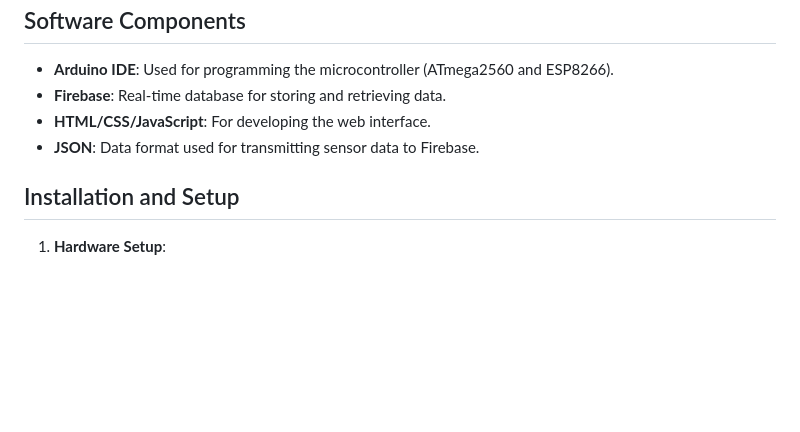
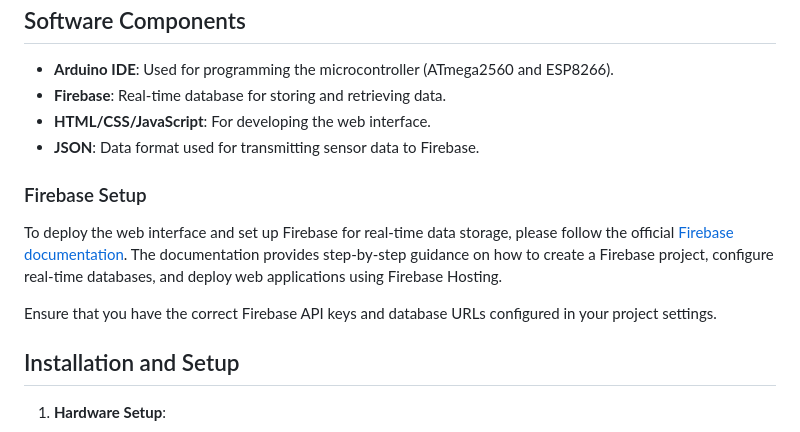
Before and after one commit to 2333-hr/EcoMonitor, a Markdown page: README.md, the part around the change printed below. GitHub-like rendering; blank space fills up the shorter version.

```diff
--- a/README.md
+++ b/README.md
@@ -57,6 +59,11 @@ The system architecture involves several key components:
 - **HTML/CSS/JavaScript**: For developing the web interface.
 - **JSON**: Data format used for transmitting sensor data to Firebase.
 
+### Firebase Setup
+To deploy the web interface and set up Firebase for real-time data storage, please follow the official [Firebase documentation](https://firebase.google.com/docs). The documentation provides step-by-step guidance on how to create a Firebase project, configure real-time databases, and deploy web applications using Firebase Hosting.
+
+Ensure that you have the correct Firebase API keys and database URLs configured in your project settings.
+
 ## Installation and Setup
 1. **Hardware Setup**:
    - Assemble the sensor components on the custom PCB.
```
Also changed, not shown: other parts of README.md (+4 -0 lines).
